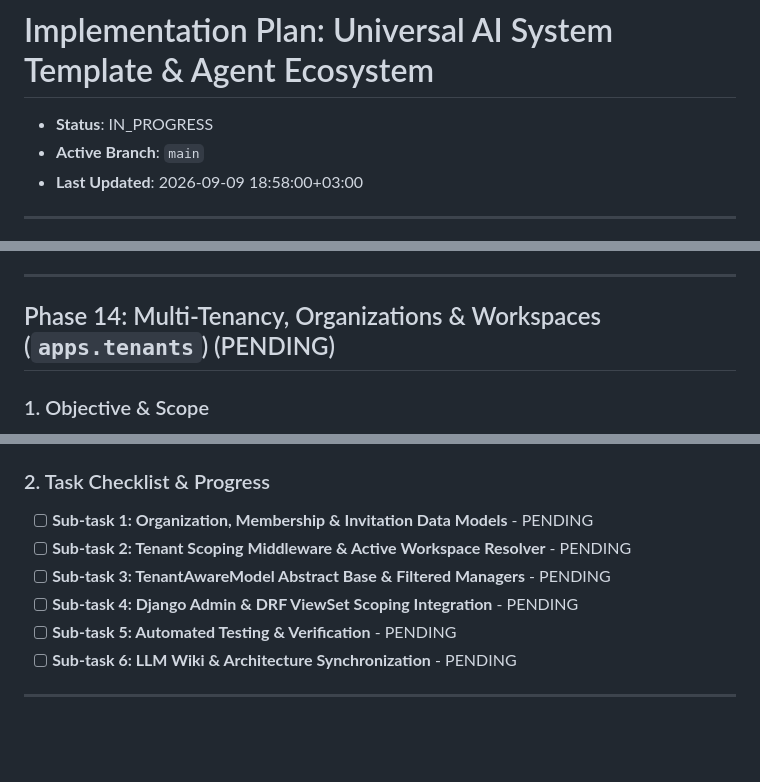
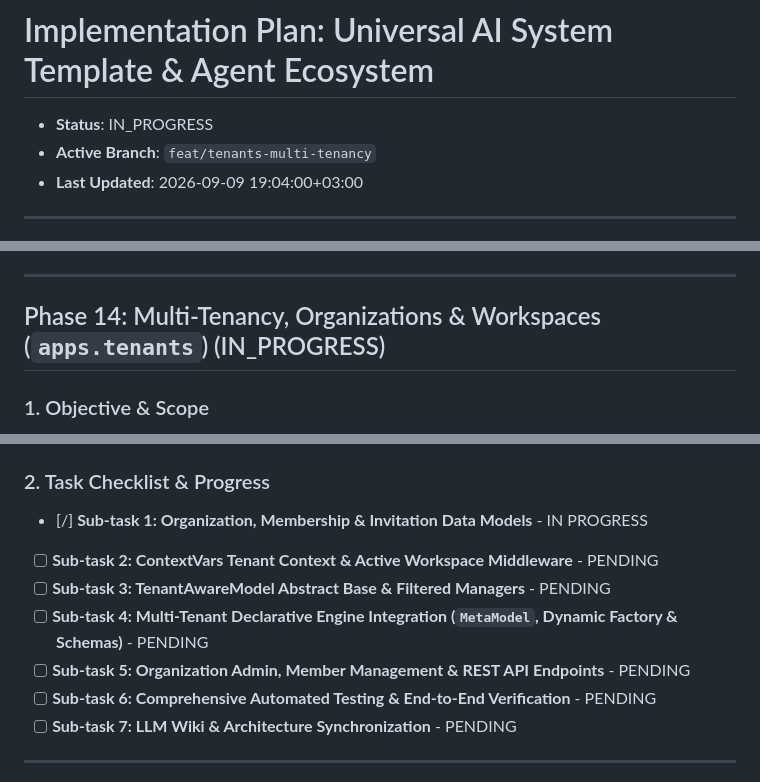
Before and after one commit to devalees/ai_system_template, a Markdown page: docs/plans/active_plan.md, 3 parts joined by grey strips. Drawn GitHub-style; blank space fills up the shorter version.

Commit message:
docs(plan): initialize Phase 14 on feat/tenants-multi-tenancy and start sub-task 1

```diff
--- a/docs/plans/active_plan.md
+++ b/docs/plans/active_plan.md
@@ -1,8 +1,8 @@
 # Implementation Plan: Universal AI System Template & Agent Ecosystem
 
 - **Status**: IN_PROGRESS <!-- PENDING | IN_PROGRESS | COMPLETED -->
-- **Active Branch**: `main`
-- **Last Updated**: 2026-09-09 18:58:00+03:00
+- **Active Branch**: `feat/tenants-multi-tenancy`
+- **Last Updated**: 2026-09-09 19:04:00+03:00
 
 ---
 
@@ -482,7 +482,7 @@ Transform the platform into a high-performance **Metadata-Driven Architecture &
 
 ---
 
-## Phase 14: Multi-Tenancy, Organizations & Workspaces (`apps.tenants`) (PENDING)
+## Phase 14: Multi-Tenancy, Organizations & Workspaces (`apps.tenants`) (IN_PROGRESS)
 
 ### 1. Objective & Scope
 Implement multi-tenant data isolation and workspace management to support B2B SaaS, multi-department enterprise portals, and client workspaces:
@@ -495,12 +495,13 @@ Implement multi-tenant data isolation and workspace management to support B2B Sa
   - Integration with existing `Profile.user_type` and RBAC groups.
 
 ### 2. Task Checklist & Progress
-- [ ] **Sub-task 1: Organization, Membership & Invitation Data Models** - PENDING
-- [ ] **Sub-task 2: Tenant Scoping Middleware & Active Workspace Resolver** - PENDING
+- [/] **Sub-task 1: Organization, Membership & Invitation Data Models** - IN PROGRESS
+- [ ] **Sub-task 2: ContextVars Tenant Context & Active Workspace Middleware** - PENDING
 - [ ] **Sub-task 3: TenantAwareModel Abstract Base & Filtered Managers** - PENDING
-- [ ] **Sub-task 4: Django Admin & DRF ViewSet Scoping Integration** - PENDING
-- [ ] **Sub-task 5: Automated Testing & Verification** - PENDING
-- [ ] **Sub-task 6: LLM Wiki & Architecture Synchronization** - PENDING
+- [ ] **Sub-task 4: Multi-Tenant Declarative Engine Integration (`MetaModel`, Dynamic Factory & Schemas)** - PENDING
+- [ ] **Sub-task 5: Organization Admin, Member Management & REST API Endpoints** - PENDING
+- [ ] **Sub-task 6: Comprehensive Automated Testing & End-to-End Verification** - PENDING
+- [ ] **Sub-task 7: LLM Wiki & Architecture Synchronization** - PENDING
 
 ---
 
```
Also changed, not shown: other parts of docs/plans/active_plan.md (+1 -1 lines).
